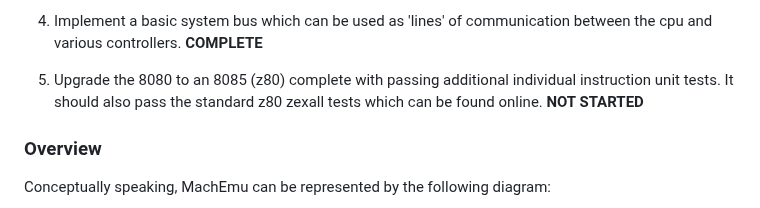
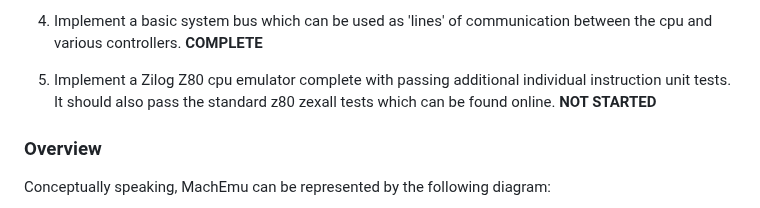
Before and after one commit to nbeddows/meen, a Markdown page: README.md, the part around the change. Rendered like a GitHub page.

Commit message:
docs: update Z80 goal

```diff
--- a/README.md
+++ b/README.md
@@ -20,7 +20,7 @@ This list will expand as certain milestones are achieved.
 
 4. Implement a basic system bus which can be used as 'lines' of communication between the cpu and various controllers. **COMPLETE**
 
-5. Upgrade the 8080 to an 8085 (z80) complete with passing additional individual instruction unit tests. It should also pass the standard z80 zexall tests which can be found online. **NOT STARTED**
+5. Implement a Zilog Z80 cpu emulator complete with passing additional individual instruction unit tests. It should also pass the standard z80 zexall tests which can be found online. **NOT STARTED**
 
 ### Overview
 
```
